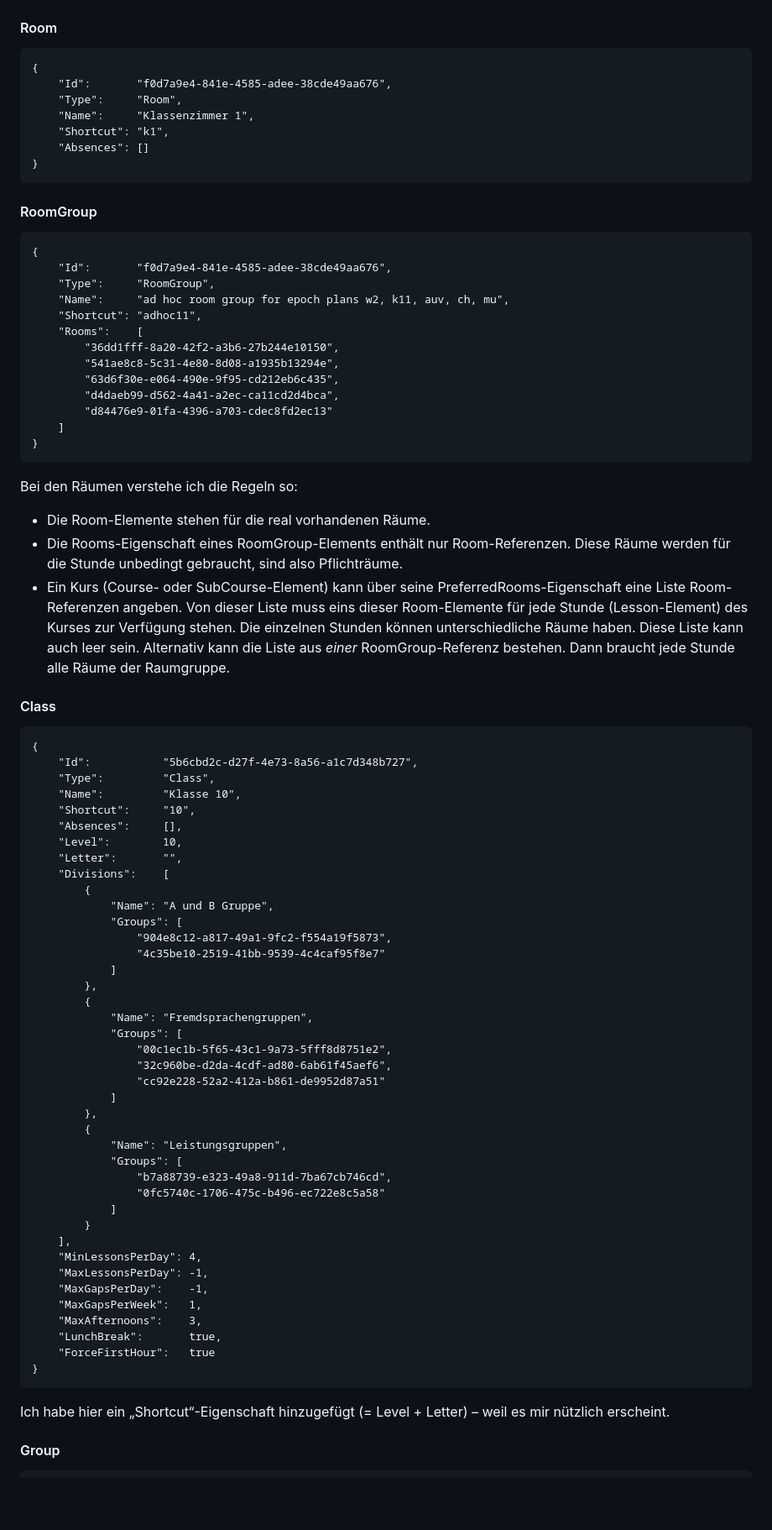
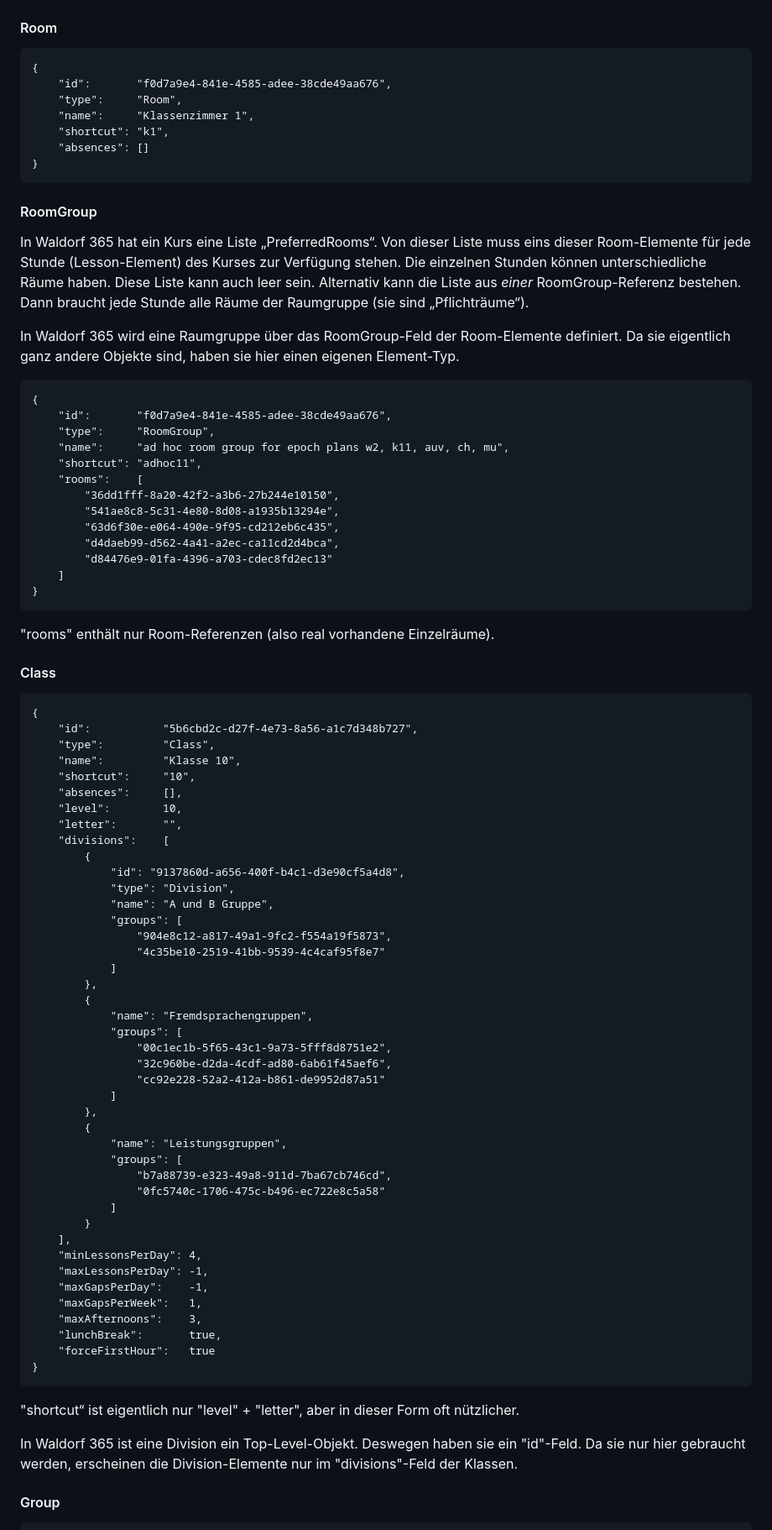
Before and after one commit to gradgrind/W365toFET, a Markdown page: docs/stundenplanschnittstelle.md, the part around one of its changes. Shown at 84% size. Rendered like a GitHub page; blank space fills up the shorter version.

````diff
--- a/docs/stundenplanschnittstelle.md
+++ b/docs/stundenplanschnittstelle.md
@@ -164,23 +137,27 @@ Bei den Min-/Max-Constraints bedeutet -1, dass der Constraint nicht aktiv ist.
 
 ```
 {
-    "Id":       "f0d7a9e4-841e-4585-adee-38cde49aa676",
-    "Type":     "Room",
-    "Name":     "Klassenzimmer 1",
-	"Shortcut": "k1",
-	"Absences": []
+    "id":       "f0d7a9e4-841e-4585-adee-38cde49aa676",
+    "type":     "Room",
+    "name":     "Klassenzimmer 1",
+	"shortcut": "k1",
+	"absences": []
 }
 ```
 
 #### RoomGroup
 
+In Waldorf 365 hat ein Kurs eine Liste „PreferredRooms“. Von dieser Liste muss eins dieser Room-Elemente für jede Stunde (Lesson-Element) des Kurses zur Verfügung stehen. Die einzelnen Stunden können unterschiedliche Räume haben. Diese Liste kann auch leer sein. Alternativ kann die Liste aus *einer* RoomGroup-Referenz bestehen. Dann braucht jede Stunde alle Räume der Raumgruppe (sie sind „Pflichträume“).
+
+In Waldorf 365 wird eine Raumgruppe über das RoomGroup-Feld der Room-Elemente definiert. Da sie eigentlich ganz andere Objekte sind, haben sie hier einen eigenen Element-Typ.
+
 ```
 {
-    "Id":       "f0d7a9e4-841e-4585-adee-38cde49aa676",
-    "Type":     "RoomGroup",
-    "Name":     "ad hoc room group for epoch plans w2, k11, auv, ch, mu",
-	"Shortcut": "adhoc11",
-	"Rooms":    [
+    "id":       "f0d7a9e4-841e-4585-adee-38cde49aa676",
+    "type":     "RoomGroup",
+    "name":     "ad hoc room group for epoch plans w2, k11, auv, ch, mu",
+	"shortcut": "adhoc11",
+	"rooms":    [
         "36dd1fff-8a20-42f2-a3b6-27b244e10150",
         "541ae8c8-5c31-4e80-8d08-a1935b13294e",
         "63d6f30e-e064-490e-9f95-cd212eb6c435",
@@ -190,57 +167,58 @@ Bei den Min-/Max-Constraints bedeutet -1, dass der Constraint nicht aktiv ist.
 }
 ```
 
-Bei den Räumen verstehe ich die Regeln so:
-
- - Die Room-Elemente stehen für die real vorhandenen Räume.
- - Die Rooms-Eigenschaft eines RoomGroup-Elements enthält nur Room-Referenzen. Diese Räume werden für die Stunde unbedingt gebraucht, sind also Pflichträume.
- - Ein Kurs (Course- oder SubCourse-Element) kann über seine PreferredRooms-Eigenschaft eine Liste Room-Referenzen angeben. Von dieser Liste muss eins dieser Room-Elemente für jede Stunde (Lesson-Element) des Kurses zur Verfügung stehen. Die einzelnen Stunden können unterschiedliche Räume haben. Diese Liste kann auch leer sein. Alternativ kann die Liste aus *einer* RoomGroup-Referenz bestehen. Dann braucht jede Stunde alle Räume der Raumgruppe.
+"rooms" enthält nur Room-Referenzen (also real vorhandene Einzelräume).
 
 #### Class
 
 ```
 {
-    "Id":           "5b6cbd2c-d27f-4e73-8a56-a1c7d348b727",
-    "Type":         "Class",
-    "Name":         "Klasse 10",
-	"Shortcut":     "10",
-	"Absences":     [],
-	"Level":        10,
-    "Letter":       "",
-    "Divisions":    [
+    "id":           "5b6cbd2c-d27f-4e73-8a56-a1c7d348b727",
+    "type":         "Class",
+    "name":         "Klasse 10",
+	"shortcut":     "10",
+	"absences":     [],
+	"level":        10,
+    "letter":       "",
+    "divisions":    [
         {
-            "Name": "A und B Gruppe",
-            "Groups": [
+            "id": "9137860d-a656-400f-b4c1-d3e90cf5a4d8",
+            "type": "Division",
+            "name": "A und B Gruppe",
+            "groups": [
                 "904e8c12-a817-49a1-9fc2-f554a19f5873",
                 "4c35be10-2519-41bb-9539-4c4caf95f8e7"
             ]
         },
         {
-            "Name": "Fremdsprachengruppen",
-            "Groups": [
+            "name": "Fremdsprachengruppen",
+            "groups": [
                 "00c1ec1b-5f65-43c1-9a73-5fff8d8751e2",
                 "32c960be-d2da-4cdf-ad80-6ab61f45aef6",
                 "cc92e228-52a2-412a-b861-de9952d87a51"
             ]
         },
         {
-            "Name": "Leistungsgruppen",
-            "Groups": [
+            "name": "Leistungsgruppen",
+            "groups": [
                 "b7a88739-e323-49a8-911d-7ba67cb746cd",
                 "0fc5740c-1706-475c-b496-ec722e8c5a58"
             ]
         }
     ],
-	"MinLessonsPerDay": 4,
-	"MaxLessonsPerDay": -1,
-	"MaxGapsPerDay":    -1,
-    "MaxGapsPerWeek":   1,
-	"MaxAfternoons":    3,
-    "LunchBreak":       true,
-	"ForceFirstHour":   true
+	"minLessonsPerDay": 4,
+	"maxLessonsPerDay": -1,
+	"maxGapsPerDay":    -1,
+    "maxGapsPerWeek":   1,
+	"maxAfternoons":    3,
+    "lunchBreak":       true,
+	"forceFirstHour":   true
 }
 ```
-Ich habe hier ein „Shortcut“-Eigenschaft hinzugefügt (= Level + Letter) – weil es mir nützlich erscheint.
+
+"shortcut“ ist eigentlich nur "level" + "letter", aber in dieser Form oft nützlicher.
+
+In Waldorf 365 ist eine Division ein Top-Level-Objekt. Deswegen haben sie ein "id"-Feld. Da sie nur hier gebraucht werden, erscheinen die Division-Elemente nur im "divisions"-Feld der Klassen.
 
 #### Group
 
````
Also changed, not shown: other parts of docs/stundenplanschnittstelle.md (+119 -148 lines), docs/constraintelemente.md (added, +133 -0 lines), docs/druckoptionen.md (added, +55 -0 lines).
